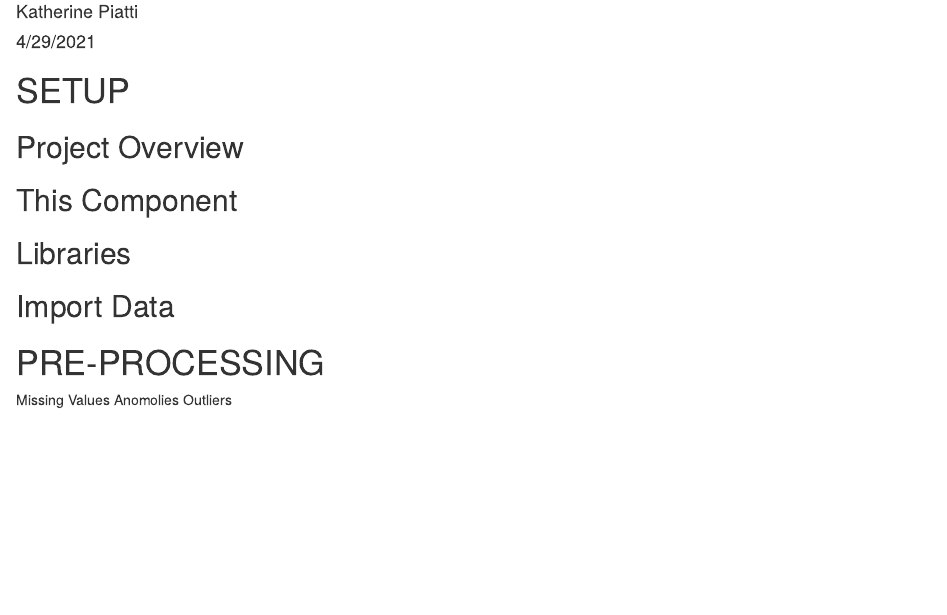
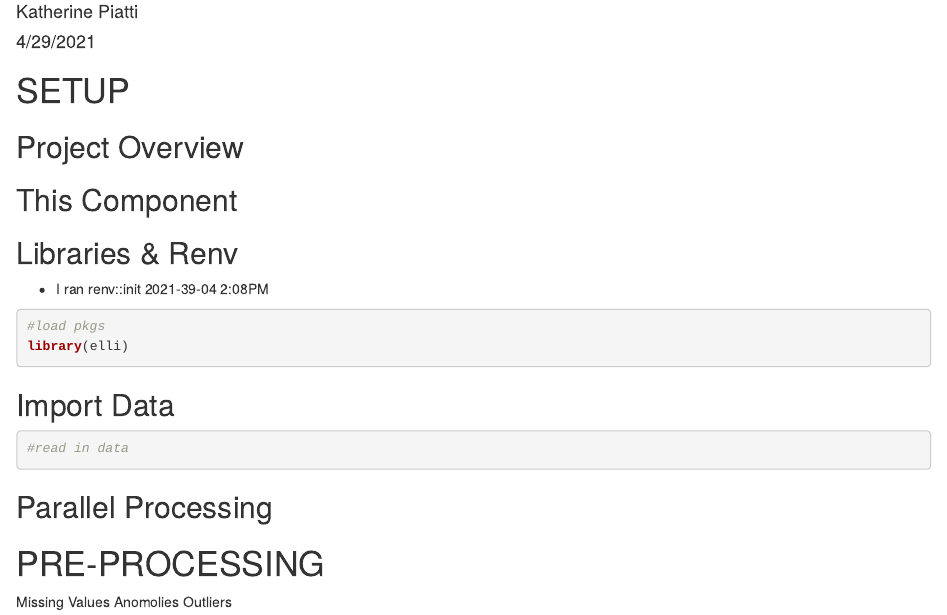
Before and after one commit to kpiatti/Mobile-Device-Sentiment-Analysis, an R Markdown document (scripts/c5t3-kp-explore-preprocess-iphone-small-matrix.rmd): the page in a window 1100 px wide, from 70 px down. Rendered offline with R 4.5, knitr and Pandoc, with nearby package versions.

Commit message:
setup rmd to process and explore iphone small matrix

````diff
--- a/scripts/c5t3-kp-explore-preprocess-iphone-small-matrix.rmd
+++ b/scripts/c5t3-kp-explore-preprocess-iphone-small-matrix.rmd
@@ -21,9 +21,29 @@ knitr::opts_chunk$set(echo = TRUE)
 
 ## This Component ################################
 
-## Libraries #####################################
+## Libraries & Renv #####################################
+
+  - I ran renv::init 2021-39-04 2:08PM
+
+```{r}
+#load pkgs
+library(elli)
+```
+
 
 ## Import Data ###################################
+
+```{r}
+#read in data
+
+```
+
+
+## Parallel Processing ###########################
+```{r}
+
+```
+
 
 
 # PRE-PROCESSING ################################
````
